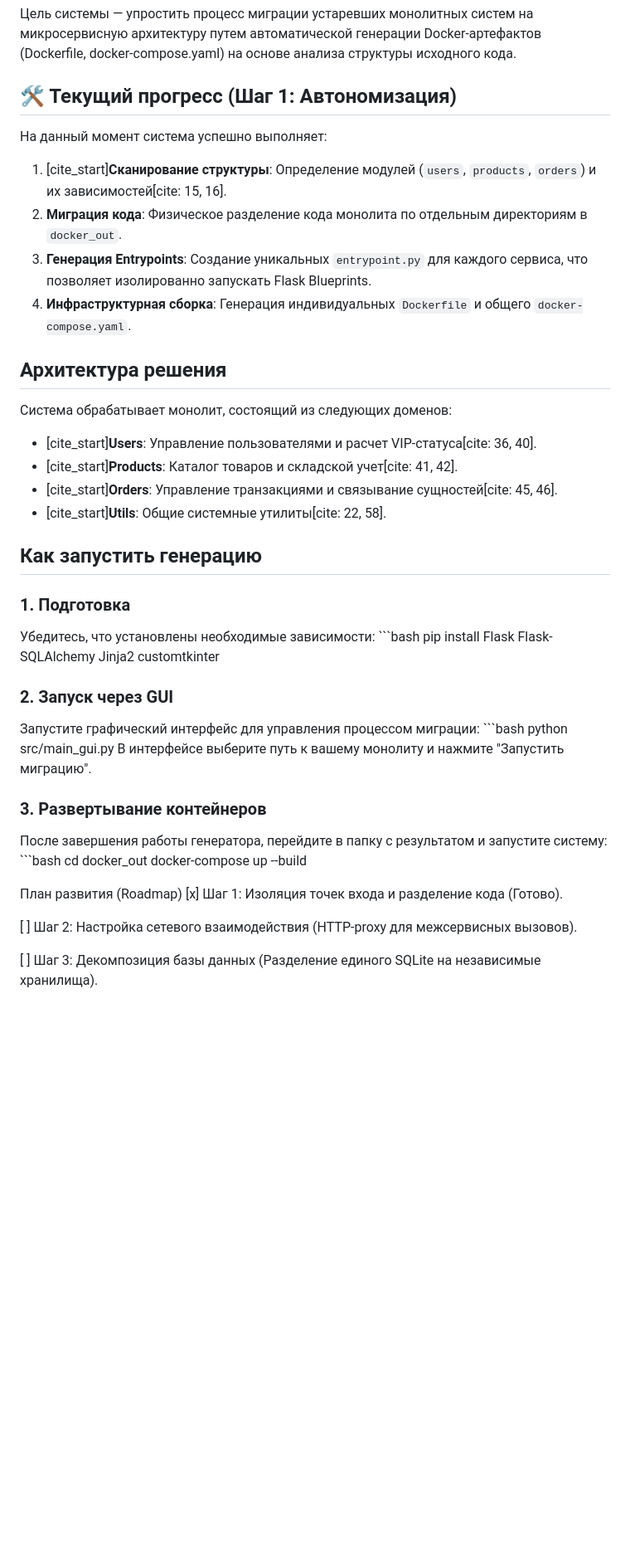
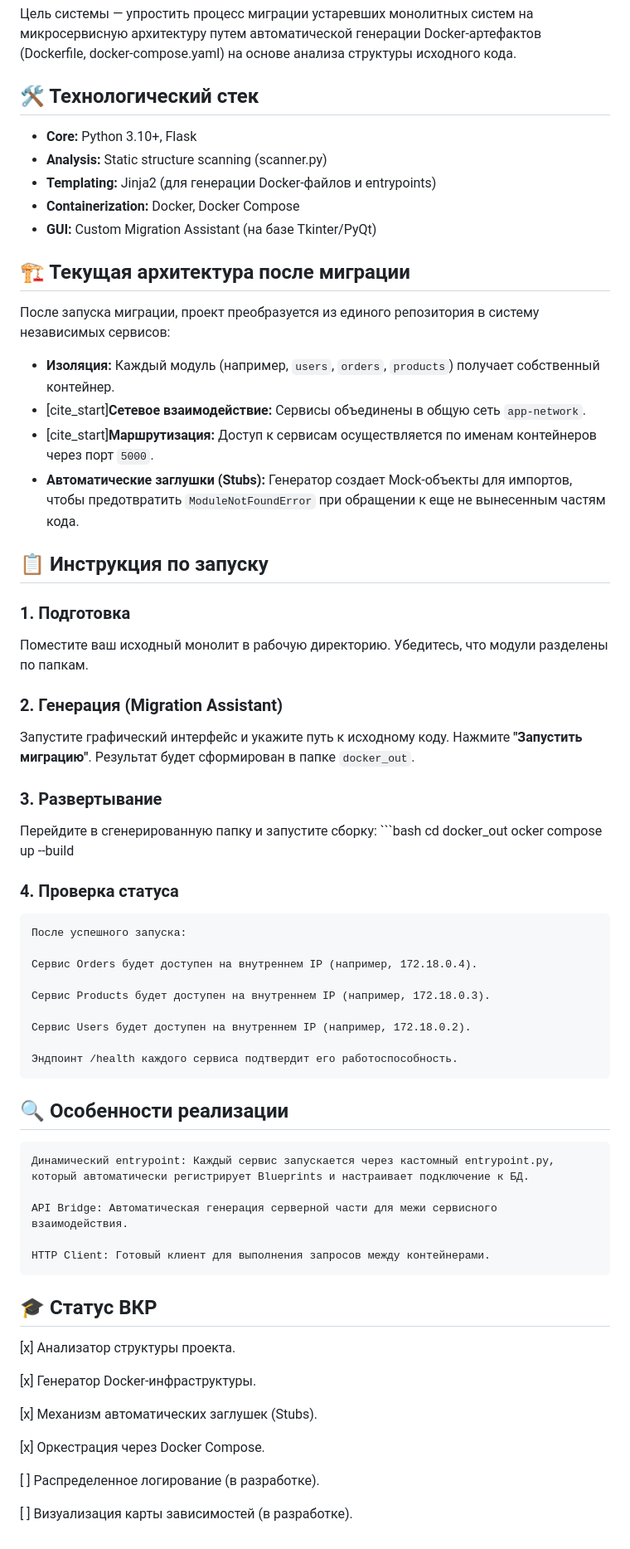
Before and after one commit to H0ldMy8eer/AMM-Docker, a Markdown page: README.md, the part around the change. Shown at 83% size. Drawn GitHub-style; blank space fills up the shorter version.

Commit message:
docs: update README.md with system architecture and deployment guide

````diff
--- a/README.md
+++ b/README.md
@@ -5,42 +5,61 @@
 ## 📌 Описание проекта
 Цель системы — упростить процесс миграции устаревших монолитных систем на микросервисную архитектуру путем автоматической генерации Docker-артефактов (Dockerfile, docker-compose.yaml) на основе анализа структуры исходного кода.
 
-## 🛠 Текущий прогресс (Шаг 1: Автономизация)
-На данный момент система успешно выполняет:
-1. [cite_start]**Сканирование структуры**: Определение модулей (`users`, `products`, `orders`) и их зависимостей[cite: 15, 16].
-2. **Миграция кода**: Физическое разделение кода монолита по отдельным директориям в `docker_out`.
-3. **Генерация Entrypoints**: Создание уникальных `entrypoint.py` для каждого сервиса, что позволяет изолированно запускать Flask Blueprints.
-4. **Инфраструктурная сборка**: Генерация индивидуальных `Dockerfile` и общего `docker-compose.yaml`.
+## 🛠 Технологический стек
+* **Core:** Python 3.10+, Flask
+* **Analysis:** Static structure scanning (scanner.py)
+* **Templating:** Jinja2 (для генерации Docker-файлов и entrypoints)
+* **Containerization:** Docker, Docker Compose
+* **GUI:** Custom Migration Assistant (на базе Tkinter/PyQt)
 
-## Архитектура решения
-Система обрабатывает монолит, состоящий из следующих доменов:
-* [cite_start]**Users**: Управление пользователями и расчет VIP-статуса[cite: 36, 40].
-* [cite_start]**Products**: Каталог товаров и складской учет[cite: 41, 42].
-* [cite_start]**Orders**: Управление транзакциями и связывание сущностей[cite: 45, 46].
-* [cite_start]**Utils**: Общие системные утилиты[cite: 22, 58].
+## 🏗 Текущая архитектура после миграции
+После запуска миграции, проект преобразуется из единого репозитория в систему независимых сервисов:
+* **Изоляция:** Каждый модуль (например, `users`, `orders`, `products`) получает собственный контейнер.
+* [cite_start]**Сетевое взаимодействие:** Сервисы объединены в общую сеть `app-network`.
+* [cite_start]**Маршрутизация:** Доступ к сервисам осуществляется по именам контейнеров через порт `5000`.
+* **Автоматические заглушки (Stubs):** Генератор создает Mock-объекты для импортов, чтобы предотвратить `ModuleNotFoundError` при обращении к еще не вынесенным частям кода.
 
-## Как запустить генерацию
+## 📋 Инструкция по запуску
 
 ### 1. Подготовка
-Убедитесь, что установлены необходимые зависимости:
-    ```bash
-    pip install Flask Flask-SQLAlchemy Jinja2 customtkinter
+Поместите ваш исходный монолит в рабочую директорию. Убедитесь, что модули разделены по папкам.
 
-### 2. Запуск через GUI
-Запустите графический интерфейс для управления процессом миграции:
-    ```bash
-    python src/main_gui.py
-В интерфейсе выберите путь к вашему монолиту и нажмите "Запустить миграцию".
+### 2. Генерация (Migration Assistant)
+Запустите графический интерфейс и укажите путь к исходному коду. Нажмите **"Запустить миграцию"**. Результат будет сформирован в папке `docker_out`.
 
-### 3. Развертывание контейнеров
-После завершения работы генератора, перейдите в папку с результатом и запустите систему:
+### 3. Развертывание
+Перейдите в сгенерированную папку и запустите сборку:
     ```bash
     cd docker_out
-    docker-compose up --build
+    ocker compose up --build
+### 4. Проверка статуса
+    После успешного запуска:
 
-План развития (Roadmap)
-[x] Шаг 1: Изоляция точек входа и разделение кода (Готово).
+    Сервис Orders будет доступен на внутреннем IP (например, 172.18.0.4).
 
-[ ] Шаг 2: Настройка сетевого взаимодействия (HTTP-proxy для межсервисных вызовов).
+    Сервис Products будет доступен на внутреннем IP (например, 172.18.0.3).
 
-[ ] Шаг 3: Декомпозиция базы данных (Разделение единого SQLite на независимые хранилища).
+    Сервис Users будет доступен на внутреннем IP (например, 172.18.0.2).
+
+    Эндпоинт /health каждого сервиса подтвердит его работоспособность.
+
+## 🔍 Особенности реализации
+
+    Динамический entrypoint: Каждый сервис запускается через кастомный entrypoint.py, который автоматически регистрирует Blueprints и настраивает подключение к БД.
+
+    API Bridge: Автоматическая генерация серверной части для межи сервисного взаимодействия.
+
+    HTTP Client: Готовый клиент для выполнения запросов между контейнерами.
+
+## 🎓 Статус ВКР
+[x] Анализатор структуры проекта.
+
+[x] Генератор Docker-инфраструктуры.
+
+[x] Механизм автоматических заглушек (Stubs).
+
+[x] Оркестрация через Docker Compose.
+
+[ ] Распределенное логирование (в разработке).
+
+[ ] Визуализация карты зависимостей (в разработке).
````
